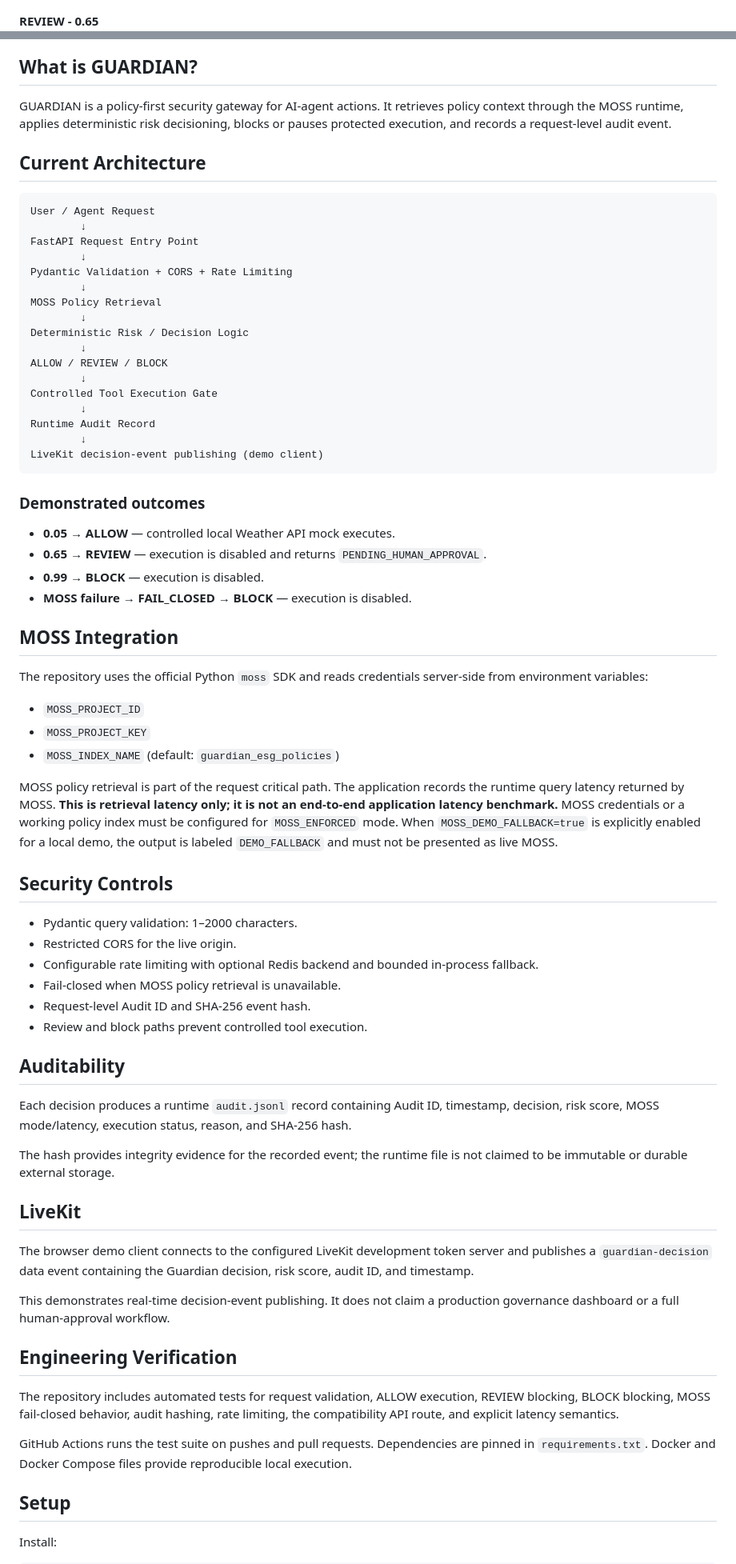
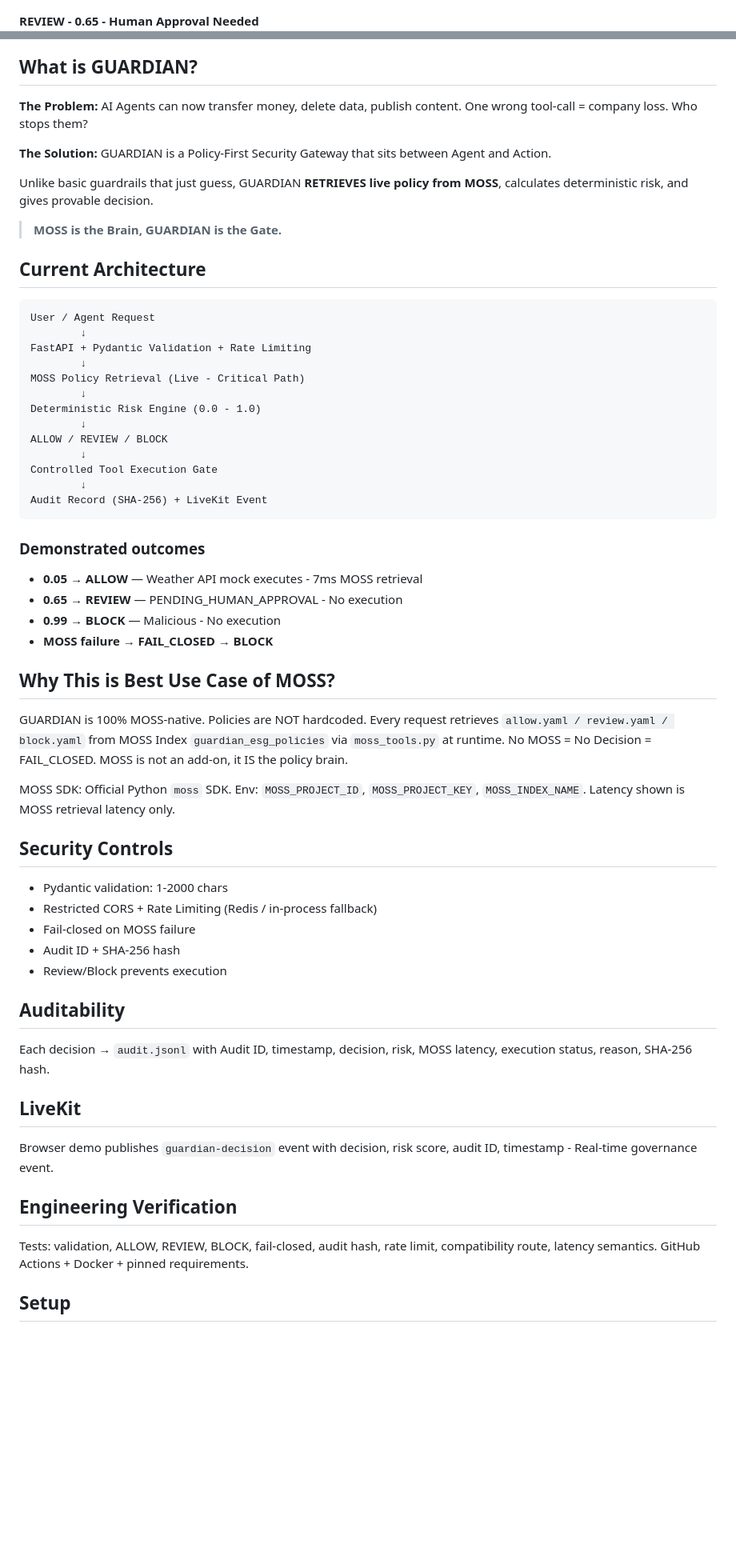
Before and after one commit to Sraveena1992/guardian-esg-copilot, a Markdown page: README.md, 2 parts joined by grey strips. Shown at 80% size. Rendered like a GitHub page; blank space fills up the shorter version.

Commit message:
Revise README for improved clarity and details
Updated README to enhance clarity on decision outcomes, MOSS integration, and security controls.

````diff
--- a/README.md
+++ b/README.md
@@ -14,5 +14,5 @@ https://www.loom.com/share/8c5fc882055d439b8d7d5c777e3e90d4
 <img src="https://raw.githubusercontent.com/Sraveena1992/guardian-esg-copilot/main/ALLOW.jpeg" width="100%">
 
-**REVIEW - 0.65**
+**REVIEW - 0.65 - Human Approval Needed**
 <img src="https://raw.githubusercontent.com/Sraveena1992/guardian-esg-copilot/main/REVIEW.jpeg" width="100%">
 
@@ -21,77 +21,61 @@ https://www.loom.com/share/8c5fc882055d439b8d7d5c777e3e90d4
 
 ## What is GUARDIAN?
 
-GUARDIAN is a policy-first security gateway for AI-agent actions. It retrieves policy context through the MOSS runtime, applies deterministic risk decisioning, blocks or pauses protected execution, and records a request-level audit event.
+**The Problem:** AI Agents can now transfer money, delete data, publish content. One wrong tool-call = company loss. Who stops them?
+
+**The Solution:** GUARDIAN is a Policy-First Security Gateway that sits between Agent and Action.
+
+Unlike basic guardrails that just guess, GUARDIAN **RETRIEVES live policy from MOSS**, calculates deterministic risk, and gives provable decision.
+
+> **MOSS is the Brain, GUARDIAN is the Gate.**
+
 
 ## Current Architecture
 
 ```
 User / Agent Request
         ↓
-FastAPI Request Entry Point
+FastAPI + Pydantic Validation + Rate Limiting
         ↓
-Pydantic Validation + CORS + Rate Limiting
+MOSS Policy Retrieval (Live - Critical Path)
         ↓
-MOSS Policy Retrieval
-        ↓
-Deterministic Risk / Decision Logic
+Deterministic Risk Engine (0.0 - 1.0)
         ↓
 ALLOW / REVIEW / BLOCK
         ↓
 Controlled Tool Execution Gate
         ↓
-Runtime Audit Record
-        ↓
-LiveKit decision-event publishing (demo client)
+Audit Record (SHA-256) + LiveKit Event
 ```
 
+
 ### Demonstrated outcomes
+- **0.05 → ALLOW** — Weather API mock executes - 7ms MOSS retrieval
+- **0.65 → REVIEW** — PENDING_HUMAN_APPROVAL - No execution
+- **0.99 → BLOCK** — Malicious - No execution
+- **MOSS failure → FAIL_CLOSED → BLOCK**
 
-- **0.05 → ALLOW** — controlled local Weather API mock executes.
-- **0.65 → REVIEW** — execution is disabled and returns `PENDING_HUMAN_APPROVAL`.
-- **0.99 → BLOCK** — execution is disabled.
-- **MOSS failure → FAIL_CLOSED → BLOCK** — execution is disabled.
+## Why This is Best Use Case of MOSS?
 
-## MOSS Integration
+GUARDIAN is 100% MOSS-native. Policies are NOT hardcoded. Every request retrieves `allow.yaml / review.yaml / block.yaml` from MOSS Index `guardian_esg_policies` via `moss_tools.py` at runtime. No MOSS = No Decision = FAIL_CLOSED. MOSS is not an add-on, it IS the policy brain.
 
-The repository uses the official Python `moss` SDK and reads credentials server-side from environment variables:
-
-- `MOSS_PROJECT_ID`
-- `MOSS_PROJECT_KEY`
-- `MOSS_INDEX_NAME` (default: `guardian_esg_policies`)
-
-MOSS policy retrieval is part of the request critical path. The application records the runtime query latency returned by MOSS. **This is retrieval latency only; it is not an end-to-end application latency benchmark.** MOSS credentials or a working policy index must be configured for `MOSS_ENFORCED` mode. When `MOSS_DEMO_FALLBACK=true` is explicitly enabled for a local demo, the output is labeled `DEMO_FALLBACK` and must not be presented as live MOSS.
+MOSS SDK: Official Python `moss` SDK. Env: `MOSS_PROJECT_ID`, `MOSS_PROJECT_KEY`, `MOSS_INDEX_NAME`. Latency shown is MOSS retrieval latency only.
 
 ## Security Controls
-
-- Pydantic query validation: 1–2000 characters.
-- Restricted CORS for the live origin.
-- Configurable rate limiting with optional Redis backend and bounded in-process fallback.
-- Fail-closed when MOSS policy retrieval is unavailable.
-- Request-level Audit ID and SHA-256 event hash.
-- Review and block paths prevent controlled tool execution.
+- Pydantic validation: 1-2000 chars
+- Restricted CORS + Rate Limiting (Redis / in-process fallback)
+- Fail-closed on MOSS failure
+- Audit ID + SHA-256 hash
+- Review/Block prevents execution
 
 ## Auditability
-
-Each decision produces a runtime `audit.jsonl` record containing Audit ID, timestamp, decision, risk score, MOSS mode/latency, execution status, reason, and SHA-256 hash.
-
-The hash provides integrity evidence for the recorded event; the runtime file is not claimed to be immutable or durable external storage.
+Each decision → `audit.jsonl` with Audit ID, timestamp, decision, risk, MOSS latency, execution status, reason, SHA-256 hash.
 
 ## LiveKit
-
-The browser demo client connects to the configured LiveKit development token server and publishes a `guardian-decision` data event containing the Guardian decision, risk score, audit ID, and timestamp.
-
-This demonstrates real-time decision-event publishing. It does not claim a production governance dashboard or a full human-approval workflow.
+Browser demo publishes `guardian-decision` event with decision, risk score, audit ID, timestamp - Real-time governance event.
 
 ## Engineering Verification
-
-The repository includes automated tests for request validation, ALLOW execution, REVIEW blocking, BLOCK blocking, MOSS fail-closed behavior, audit hashing, rate limiting, the compatibility API route, and explicit latency semantics.
-
-GitHub Actions runs the test suite on pushes and pull requests. Dependencies are pinned in `requirements.txt`. Docker and Docker Compose files provide reproducible local execution.
+Tests: validation, ALLOW, REVIEW, BLOCK, fail-closed, audit hash, rate limit, compatibility route, latency semantics. GitHub Actions + Docker + pinned requirements.
 
 ## Setup
-
-Install:
-
-```bash
 pip install -r requirements.txt
````
Also changed, not shown: other parts of README.md (+4 -25 lines).
